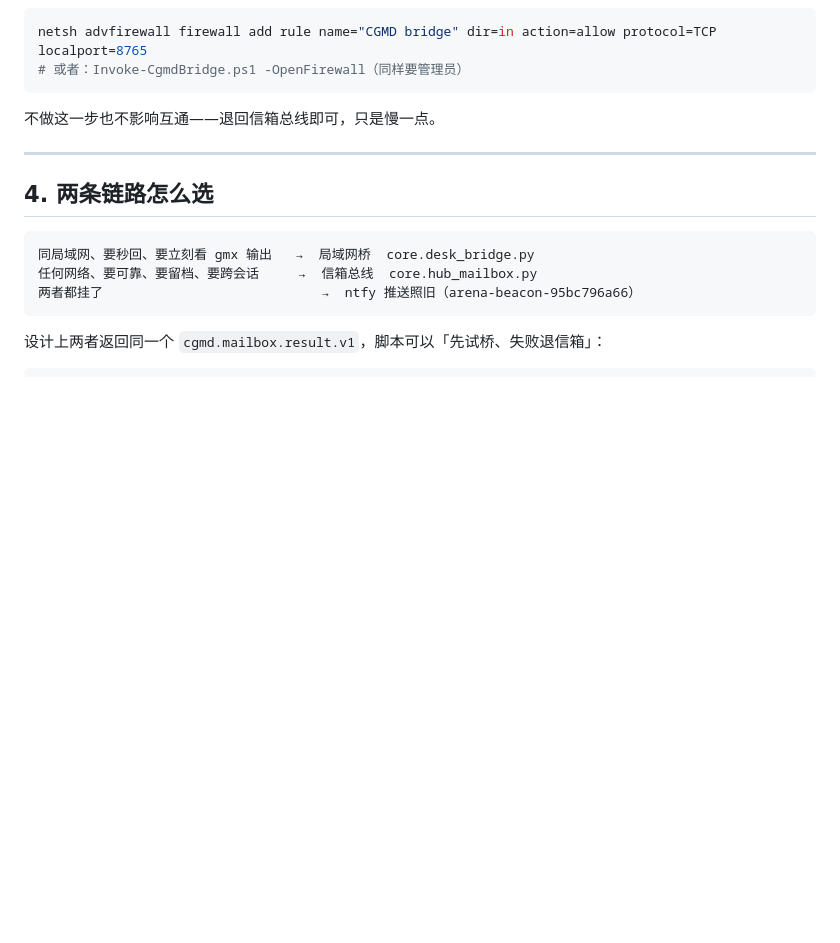
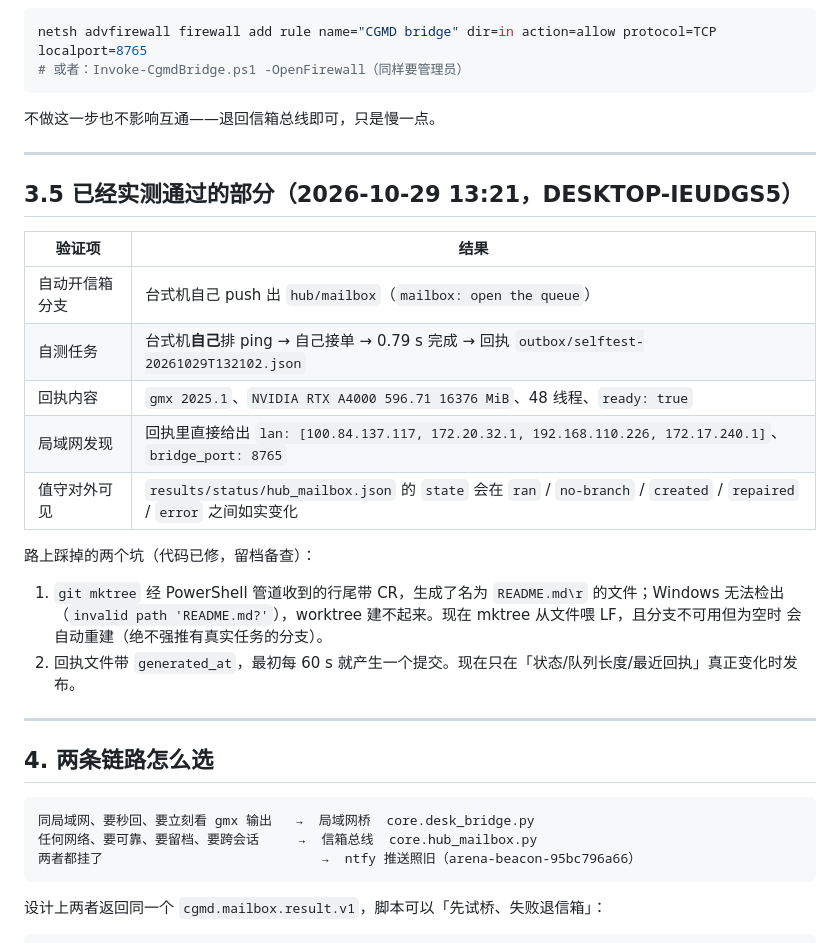
Before and after one commit to hukeying85-ux/0fuye, a Markdown page: docs/hub_automation_zh.md, the part around the change. Rendered like a GitHub page; blank space fills up the shorter version.

Commit message:
docs: record the verified mailbox round trip and the two bugs it exposed
Co-authored-by: arena-agent <297053741+arena-agent@users.noreply.github.com>

````diff
--- a/docs/hub_automation_zh.md
+++ b/docs/hub_automation_zh.md
@@ -137,6 +137,25 @@ netsh advfirewall firewall add rule name="CGMD bridge" dir=in action=allow proto
 
 ---
 
+## 3.5 已经实测通过的部分（2026-10-29 13:21，DESKTOP-IEUDGS5）
+
+| 验证项 | 结果 |
+| --- | --- |
+| 自动开信箱分支 | 台式机自己 push 出 `hub/mailbox`（`mailbox: open the queue`） |
+| 自测任务 | 台式机**自己**排 ping → 自己接单 → 0.79 s 完成 → 回执 `outbox/selftest-20261029T132102.json` |
+| 回执内容 | `gmx 2025.1`、`NVIDIA RTX A4000 596.71 16376 MiB`、48 线程、`ready: true` |
+| 局域网发现 | 回执里直接给出 `lan: [100.84.137.117, 172.20.32.1, 192.168.110.226, 172.17.240.1]`、`bridge_port: 8765` |
+| 值守对外可见 | `results/status/hub_mailbox.json` 的 `state` 会在 `ran` / `no-branch` / `created` / `repaired` / `error` 之间如实变化 |
+
+路上踩掉的两个坑（代码已修，留档备查）：
+
+1. `git mktree` 经 PowerShell 管道收到的行尾带 CR，生成了名为 `README.md\r` 的文件；Windows 无法检出
+   （`invalid path 'README.md?'`），worktree 建不起来。现在 mktree 从文件喂 LF，且分支不可用但为空时
+   会自动重建（绝不强推有真实任务的分支）。
+2. 回执文件带 `generated_at`，最初每 60 s 就产生一个提交。现在只在「状态/队列长度/最近回执」真正变化时发布。
+
+---
+
 ## 4. 两条链路怎么选
 
 ```
````
